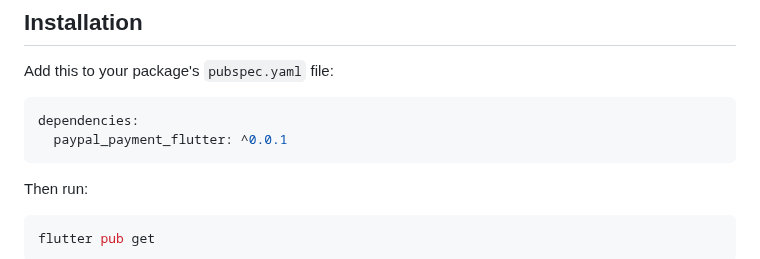
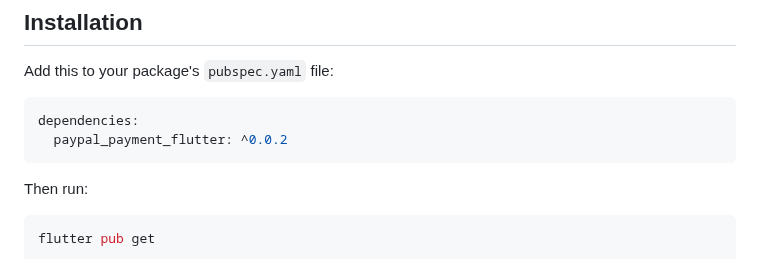
Before and after one commit to itheamc/paypal_payment, a Markdown page: README.md, the part around the change. Rendered like a GitHub page.

Commit message:
feat: make changes to the plugin version on readme

````diff
--- a/README.md
+++ b/README.md
@@ -23,7 +23,7 @@ Add this to your package's `pubspec.yaml` file:
 
 ```yaml
 dependencies:
-  paypal_payment_flutter: ^0.0.1
+  paypal_payment_flutter: ^0.0.2
 ```
 
 Then run:
````
